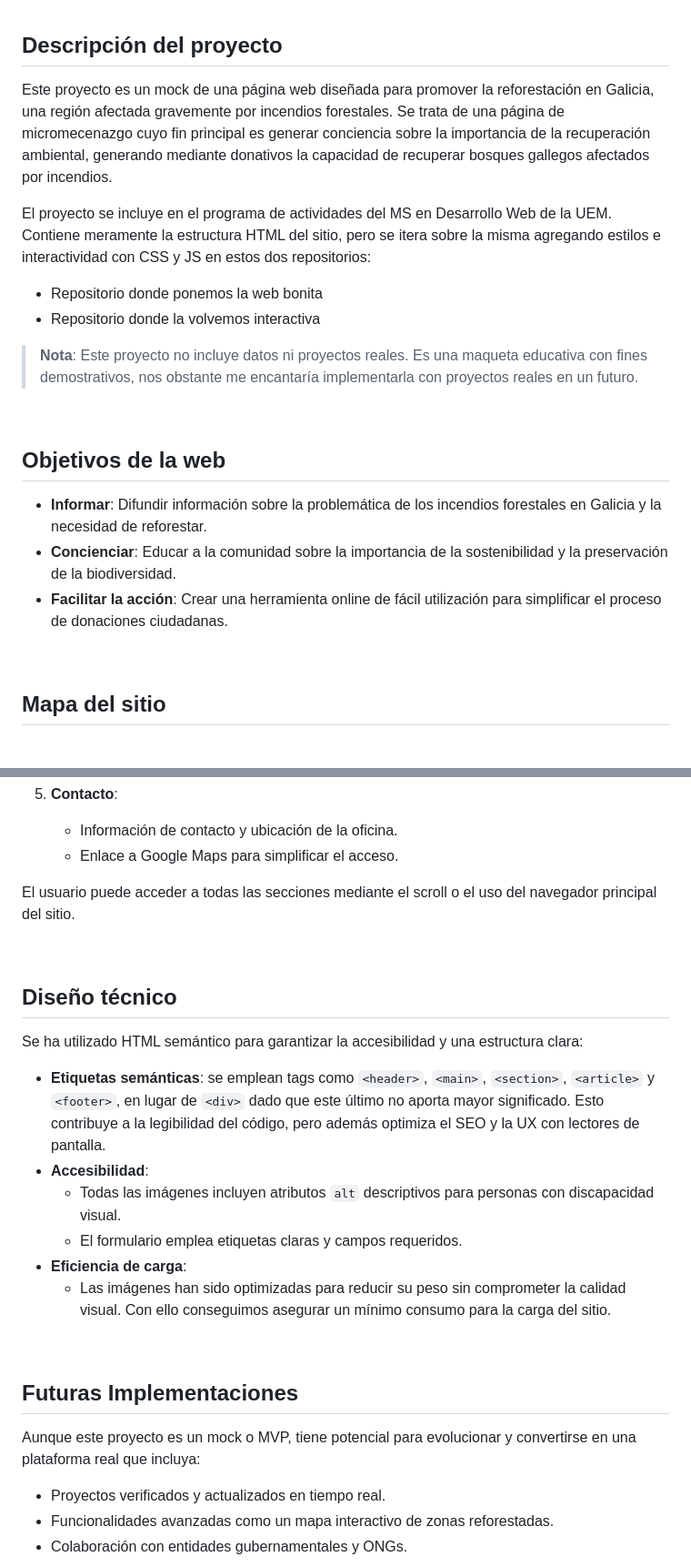
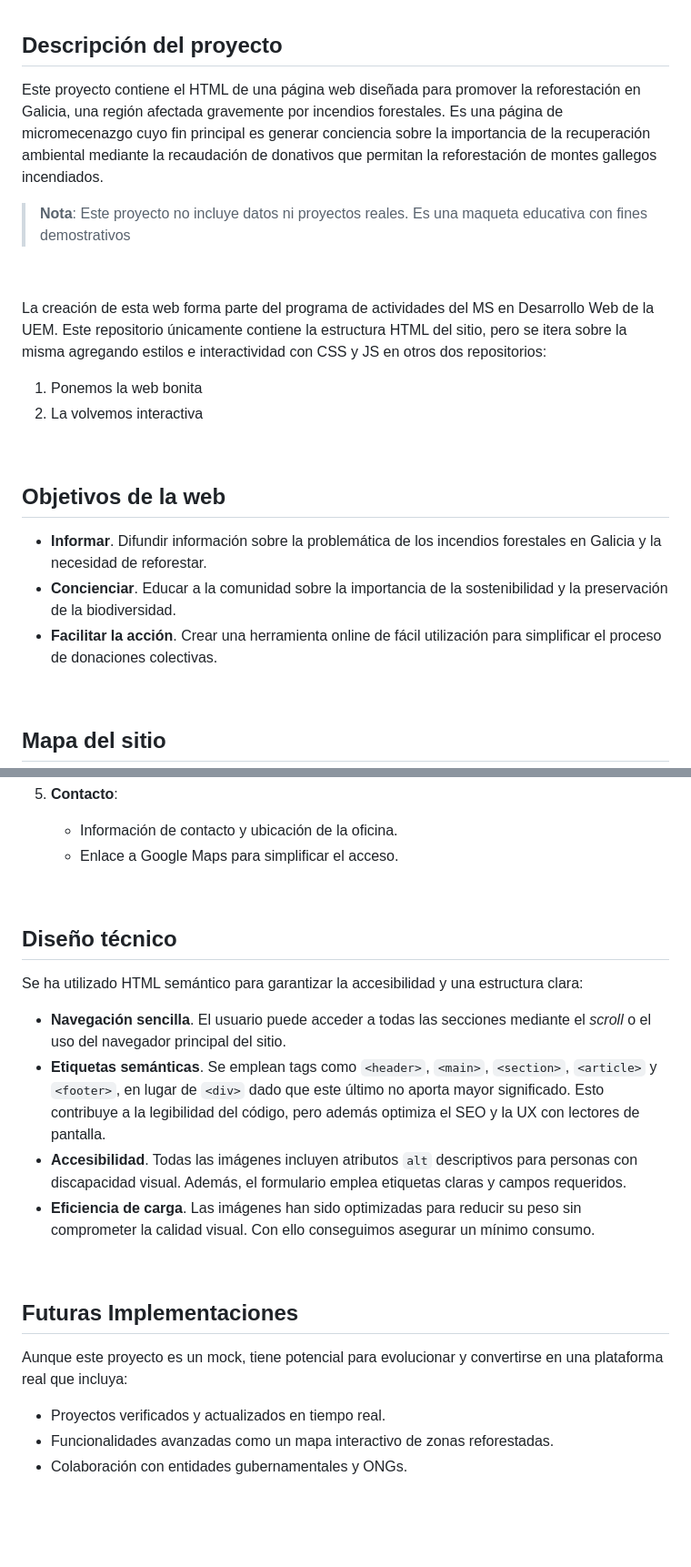
Before and after one commit to asm-dev/forest-funding-html, a Markdown page: README.md, 2 parts joined by grey strips. Shown at 91% size. Drawn GitHub-style; blank space fills up the shorter version.

```diff
--- a/README.md
+++ b/README.md
@@ -4,22 +4,24 @@
 
 ## Descripción del proyecto
 
-Este proyecto es un mock de una página web diseñada para promover la reforestación en Galicia, una región afectada gravemente por incendios forestales. Se trata de una página de micromecenazgo cuyo fin principal es generar conciencia sobre la importancia de la recuperación ambiental, generando mediante donativos la capacidad de recuperar bosques gallegos afectados por incendios.
+Este proyecto contiene el HTML de una página web diseñada para promover la reforestación en Galicia, una región afectada gravemente por incendios forestales. Es una página de micromecenazgo cuyo fin principal es generar conciencia sobre la importancia de la recuperación ambiental mediante la recaudación de donativos que permitan la reforestación de montes gallegos incendiados.
 
-El proyecto se incluye en el programa de actividades del MS en Desarrollo Web de la UEM. Contiene meramente la estructura HTML del sitio, pero se itera sobre la misma agregando estilos e interactividad con CSS y JS en estos dos repositorios:
+> **Nota**: Este proyecto no incluye datos ni proyectos reales. Es una maqueta educativa con fines demostrativos
 
-- Repositorio donde ponemos la web bonita
-- Repositorio donde la volvemos interactiva
+&nbsp;
 
-> **Nota**: Este proyecto no incluye datos ni proyectos reales. Es una maqueta educativa con fines demostrativos, nos obstante me encantaría implementarla con proyectos reales en un futuro.
+La creación de esta web forma parte del programa de actividades del MS en Desarrollo Web de la UEM. Este repositorio únicamente contiene la estructura HTML del sitio, pero se itera sobre la misma agregando estilos e interactividad con CSS y JS en otros dos repositorios:
+
+1. Ponemos la web bonita
+2. La volvemos interactiva
 
 &nbsp;
 
 ## Objetivos de la web
 
-- **Informar**: Difundir información sobre la problemática de los incendios forestales en Galicia y la necesidad de reforestar.
-- **Concienciar**: Educar a la comunidad sobre la importancia de la sostenibilidad y la preservación de la biodiversidad.
-- **Facilitar la acción**: Crear una herramienta online de fácil utilización para simplificar el proceso de donaciones ciudadanas.
+- **Informar**. Difundir información sobre la problemática de los incendios forestales en Galicia y la necesidad de reforestar.
+- **Concienciar**. Educar a la comunidad sobre la importancia de la sostenibilidad y la preservación de la biodiversidad.
+- **Facilitar la acción**. Crear una herramienta online de fácil utilización para simplificar el proceso de donaciones colectivas.
 
 &nbsp;
 
@@ -45,7 +47,7 @@ El proyecto se incluye en el programa de actividades del MS en Desarrollo Web de
    - Información de contacto y ubicación de la oficina.
    - Enlace a Google Maps para simplificar el acceso.
 
-El usuario puede acceder a todas las secciones mediante el scroll o el uso del navegador principal del sitio.
+
 
 &nbsp;
 
@@ -53,18 +55,16 @@ El usuario puede acceder a todas las secciones mediante el scroll o el uso del n
 
 Se ha utilizado HTML semántico para garantizar la accesibilidad y una estructura clara:
 
-- **Etiquetas semánticas**: se emplean tags como `<header>`, `<main>`, `<section>`, `<article>` y `<footer>`, en lugar de `<div>` dado que este último no aporta mayor significado. Esto contribuye a la legibilidad del código, pero además optimiza el SEO y la UX con lectores de pantalla.
-- **Accesibilidad**:
-  - Todas las imágenes incluyen atributos `alt` descriptivos para personas con discapacidad visual.
-  - El formulario emplea etiquetas claras y campos requeridos.
-- **Eficiencia de carga**:
-  - Las imágenes han sido optimizadas para reducir su peso sin comprometer la calidad visual. Con ello conseguimos asegurar un mínimo consumo para la carga del sitio.
+- **Navegación sencilla**. El usuario puede acceder a todas las secciones mediante el _scroll_ o el uso del navegador principal del sitio.
+- **Etiquetas semánticas**. Se emplean tags como `<header>`, `<main>`, `<section>`, `<article>` y `<footer>`, en lugar de `<div>` dado que este último no aporta mayor significado. Esto contribuye a la legibilidad del código, pero además optimiza el SEO y la UX con lectores de pantalla.
+- **Accesibilidad**. Todas las imágenes incluyen atributos `alt` descriptivos para personas con discapacidad visual. Además, el formulario emplea etiquetas claras y campos requeridos.
+- **Eficiencia de carga**. Las imágenes han sido optimizadas para reducir su peso sin comprometer la calidad visual. Con ello conseguimos asegurar un mínimo consumo.
 
 &nbsp;
 
 ## Futuras Implementaciones
 
-Aunque este proyecto es un mock o MVP, tiene potencial para evolucionar y convertirse en una plataforma real que incluya:
+Aunque este proyecto es un mock, tiene potencial para evolucionar y convertirse en una plataforma real que incluya:
 
 - Proyectos verificados y actualizados en tiempo real.
 - Funcionalidades avanzadas como un mapa interactivo de zonas reforestadas.
```
